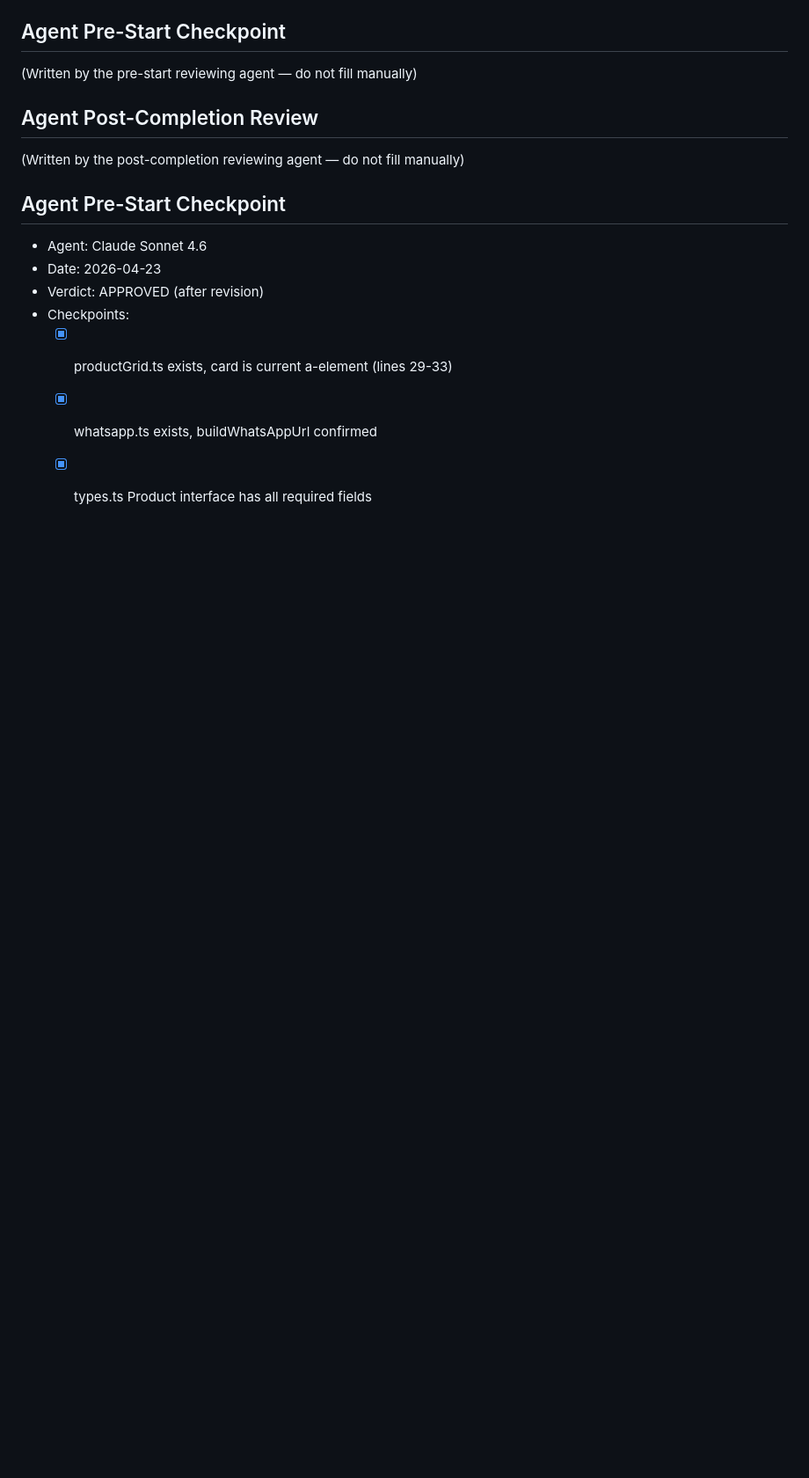
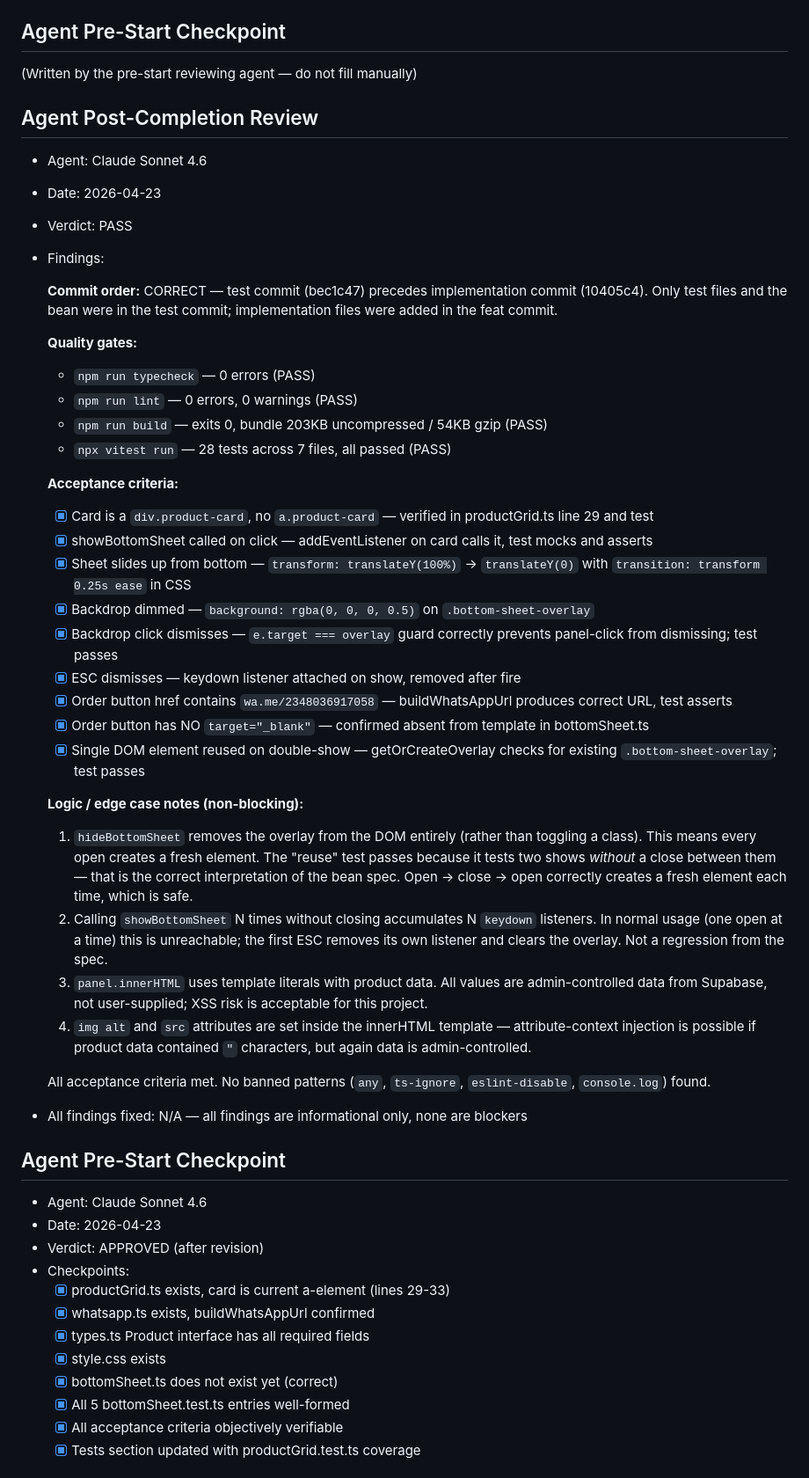
Before and after one commit to abuyusif01/khyairan, a Markdown page: .beans/khaiyran-0t28--product-card-bottom-sheet.md, the part around one of its changes. Shown at 88% size. GitHub-like rendering; blank space fills up the shorter version.

Commit message:
chore: complete bean khaiyran-0t28 bottom sheet [khaiyran-0t28]
Co-Authored-By: Claude Sonnet 4.6 <noreply@anthropic.com>

```diff
--- a/.beans/khaiyran-0t28--product-card-bottom-sheet.md
+++ b/.beans/khaiyran-0t28--product-card-bottom-sheet.md
@@ -50,7 +50,39 @@ When a user taps a product card, a bottom sheet slides up from the bottom of the
 
 ## Agent Post-Completion Review
 
-(Written by the post-completion reviewing agent — do not fill manually)
+- Agent: Claude Sonnet 4.6
+- Date: 2026-04-23
+- Verdict: PASS
+- Findings:
+
+  **Commit order:** CORRECT — test commit (bec1c47) precedes implementation commit (10405c4). Only test files and the bean were in the test commit; implementation files were added in the feat commit.
+
+  **Quality gates:**
+  - `npm run typecheck` — 0 errors (PASS)
+  - `npm run lint` — 0 errors, 0 warnings (PASS)
+  - `npm run build` — exits 0, bundle 203KB uncompressed / 54KB gzip (PASS)
+  - `npx vitest run` — 28 tests across 7 files, all passed (PASS)
+
+  **Acceptance criteria:**
+  - [x] Card is a `div.product-card`, no `a.product-card` — verified in productGrid.ts line 29 and test
+  - [x] showBottomSheet called on click — addEventListener on card calls it, test mocks and asserts
+  - [x] Sheet slides up from bottom — `transform: translateY(100%)` → `translateY(0)` with `transition: transform 0.25s ease` in CSS
+  - [x] Backdrop dimmed — `background: rgba(0, 0, 0, 0.5)` on `.bottom-sheet-overlay`
+  - [x] Backdrop click dismisses — `e.target === overlay` guard correctly prevents panel-click from dismissing; test passes
+  - [x] ESC dismisses — keydown listener attached on show, removed after fire
+  - [x] Order button href contains `wa.me/2348036917058` — buildWhatsAppUrl produces correct URL, test asserts
+  - [x] Order button has NO `target="_blank"` — confirmed absent from template in bottomSheet.ts
+  - [x] Single DOM element reused on double-show — getOrCreateOverlay checks for existing `.bottom-sheet-overlay`; test passes
+
+  **Logic / edge case notes (non-blocking):**
+  1. `hideBottomSheet` removes the overlay from the DOM entirely (rather than toggling a class). This means every open creates a fresh element. The "reuse" test passes because it tests two shows *without* a close between them — that is the correct interpretation of the bean spec. Open → close → open correctly creates a fresh element each time, which is safe.
+  2. Calling `showBottomSheet` N times without closing accumulates N `keydown` listeners. In normal usage (one open at a time) this is unreachable; the first ESC removes its own listener and clears the overlay. Not a regression from the spec.
+  3. `panel.innerHTML` uses template literals with product data. All values are admin-controlled data from Supabase, not user-supplied; XSS risk is acceptable for this project.
+  4. `img alt` and `src` attributes are set inside the innerHTML template — attribute-context injection is possible if product data contained `"` characters, but again data is admin-controlled.
+
+  All acceptance criteria met. No banned patterns (`any`, `ts-ignore`, `eslint-disable`, `console.log`) found.
+
+- All findings fixed: N/A — all findings are informational only, none are blockers
 
 ## Agent Pre-Start Checkpoint
 
```
Also changed, not shown: other parts of .beans/khaiyran-0t28--product-card-bottom-sheet.md (+14 -2 lines).
